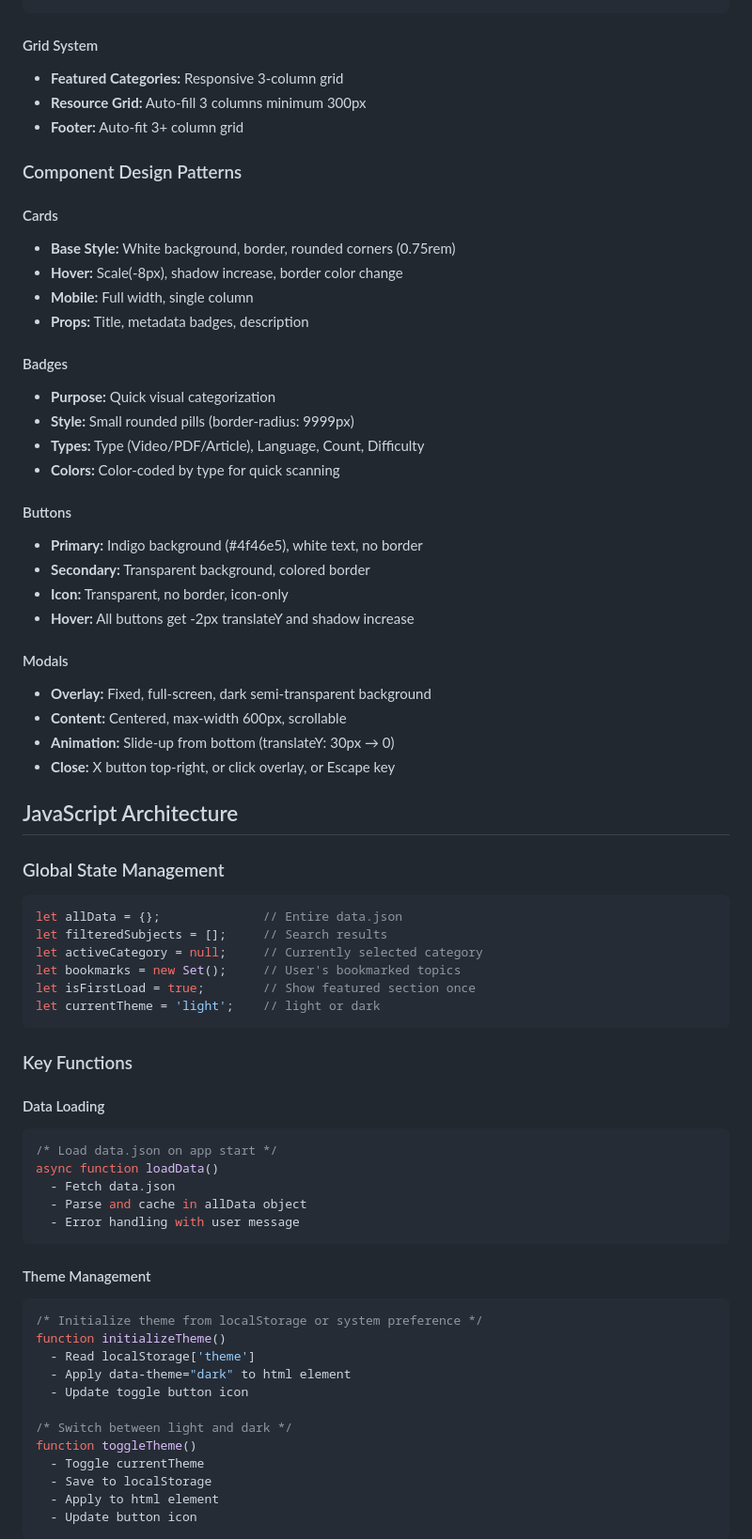
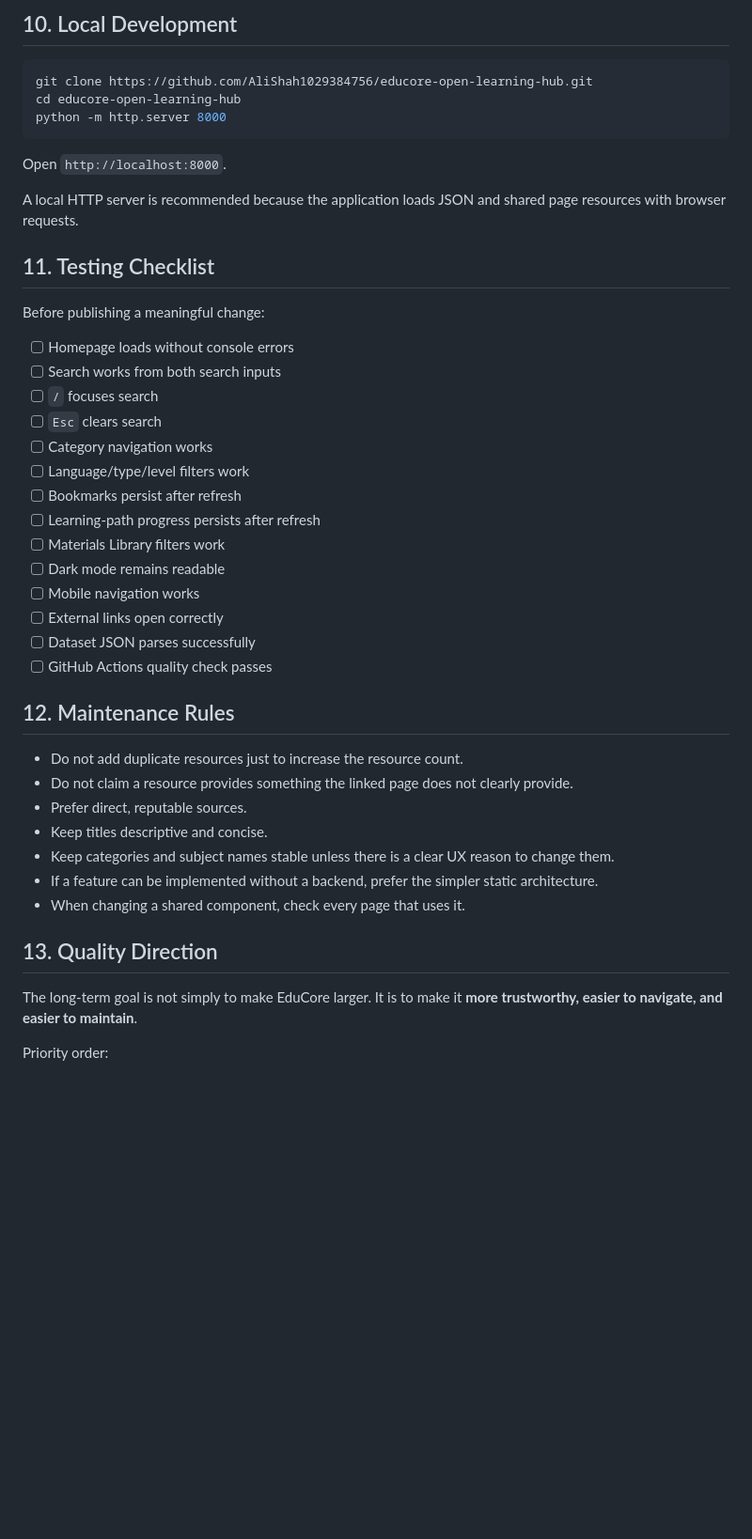
Before and after one commit to AliShah1029384756/educore-open-learning-hub, a Markdown page: WEBSITE-GUIDE.md, the part around one of its changes. Shown at 94% size. Drawn GitHub-style; blank space fills up the shorter version.

Commit message:
docs: update website guide for current architecture

````diff
--- a/WEBSITE-GUIDE.md
+++ b/WEBSITE-GUIDE.md
@@ -91,72 +169,47 @@ Base styles: 1 column, full-width
+## 10. Local Development
+
+```bash
+git clone https://github.com/AliShah1029384756/educore-open-learning-hub.git
+cd educore-open-learning-hub
+python -m http.server 8000
 ```
 
-#### Grid System
-- **Featured Categories:** Responsive 3-column grid
-- **Resource Grid:** Auto-fill 3 columns minimum 300px
-- **Footer:** Auto-fit 3+ column grid
+Open `http://localhost:8000`.
 
-### Component Design Patterns
+A local HTTP server is recommended because the application loads JSON and shared page resources with browser requests.
 
-#### Cards
-- **Base Style:** White background, border, rounded corners (0.75rem)
-- **Hover:** Scale(-8px), shadow increase, border color change
-- **Mobile:** Full width, single column
-- **Props:** Title, metadata badges, description
+## 11. Testing Checklist
 
-#### Badges
-- **Purpose:** Quick visual categorization
-- **Style:** Small rounded pills (border-radius: 9999px)
-- **Types:** Type (Video/PDF/Article), Language, Count, Difficulty
-- **Colors:** Color-coded by type for quick scanning
+Before publishing a meaningful change:
 
-#### Buttons
-- **Primary:** Indigo background (#4f46e5), white text, no border
-- **Secondary:** Transparent background, colored border
-- **Icon:** Transparent, no border, icon-only
-- **Hover:** All buttons get -2px translateY and shadow increase
+- [ ] Homepage loads without console errors
+- [ ] Search works from both search inputs
+- [ ] `/` focuses search
+- [ ] `Esc` clears search
+- [ ] Category navigation works
+- [ ] Language/type/level filters work
+- [ ] Bookmarks persist after refresh
+- [ ] Learning-path progress persists after refresh
+- [ ] Materials Library filters work
+- [ ] Dark mode remains readable
+- [ ] Mobile navigation works
+- [ ] External links open correctly
+- [ ] Dataset JSON parses successfully
+- [ ] GitHub Actions quality check passes
 
-#### Modals
-- **Overlay:** Fixed, full-screen, dark semi-transparent background
-- **Content:** Centered, max-width 600px, scrollable
-- **Animation:** Slide-up from bottom (translateY: 30px → 0)
-- **Close:** X button top-right, or click overlay, or Escape key
+## 12. Maintenance Rules
 
-## JavaScript Architecture
+- Do not add duplicate resources just to increase the resource count.
+- Do not claim a resource provides something the linked page does not clearly provide.
+- Prefer direct, reputable sources.
+- Keep titles descriptive and concise.
+- Keep categories and subject names stable unless there is a clear UX reason to change them.
+- If a feature can be implemented without a backend, prefer the simpler static architecture.
+- When changing a shared component, check every page that uses it.
 
-### Global State Management
-```javascript
-let allData = {};              // Entire data.json
-let filteredSubjects = [];     // Search results
-let activeCategory = null;     // Currently selected category
-let bookmarks = new Set();     // User's bookmarked topics
-let isFirstLoad = true;        // Show featured section once
-let currentTheme = 'light';    // light or dark
-```
+## 13. Quality Direction
 
-### Key Functions
+The long-term goal is not simply to make EduCore larger. It is to make it **more trustworthy, easier to navigate, and easier to maintain**.
 
-#### Data Loading
-```javascript
-/* Load data.json on app start */
-async function loadData()
-  - Fetch data.json
-  - Parse and cache in allData object
-  - Error handling with user message
-```
+Priority order:
 
-#### Theme Management
-```javascript
-/* Initialize theme from localStorage or system preference */
-function initializeTheme()
-  - Read localStorage['theme']
-  - Apply data-theme="dark" to html element
-  - Update toggle button icon
-
-/* Switch between light and dark */
-function toggleTheme()
-  - Toggle currentTheme
-  - Save to localStorage
-  - Apply to html element
-  - Update button icon
-```
-
````
Also changed, not shown: other parts of WEBSITE-GUIDE.md (+148 -371 lines).
